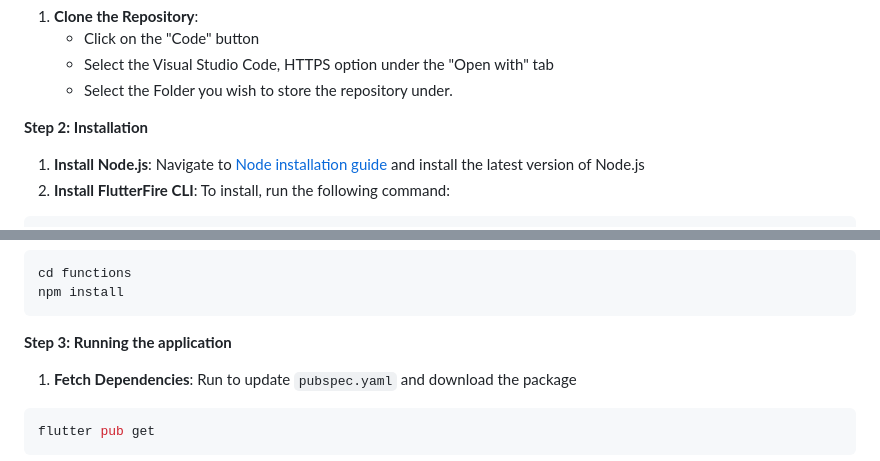
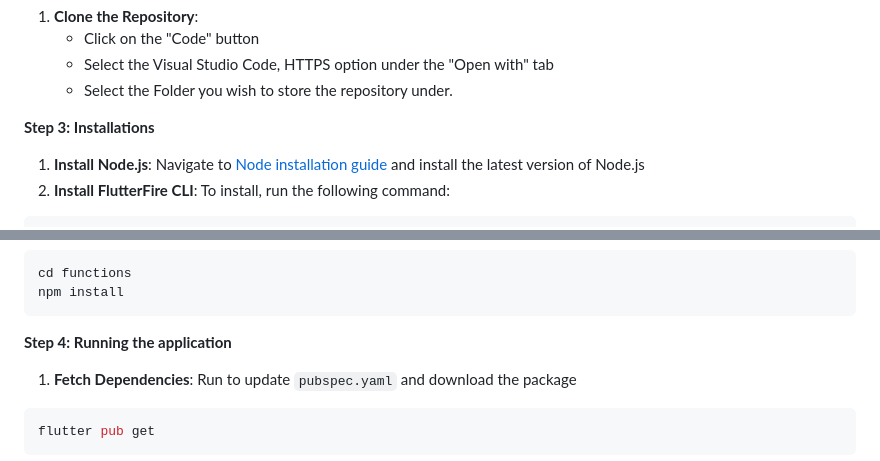
Before and after one commit to Jaslyn1191/hellohackers, a Markdown page: README.md, 2 parts joined by grey strips. GitHub-like rendering.

````diff
--- a/README.md
+++ b/README.md
@@ -153,7 +153,7 @@ Please see the [Flutter documentation for using VS Code](https://docs.flutter.de
     - Select the Visual Studio Code, HTTPS option under the "Open with" tab
     - Select the Folder you wish to store the repository under.
 
-**Step 2: Installation**
+**Step 3: Installations**
 1. **Install Node.js**: Navigate to [Node installation guide](https://nodejs.org/en/download) and install the latest version of Node.js
 2. **Install FlutterFire CLI**: To install, run the following command:
 ```bash
@@ -168,7 +168,7 @@ cd functions
 npm install
 ```
 
-**Step 3: Running the application**
+**Step 4: Running the application**
 1. **Fetch Dependencies**: Run to update `pubspec.yaml` and download the package
 ```bash
 flutter pub get
````
